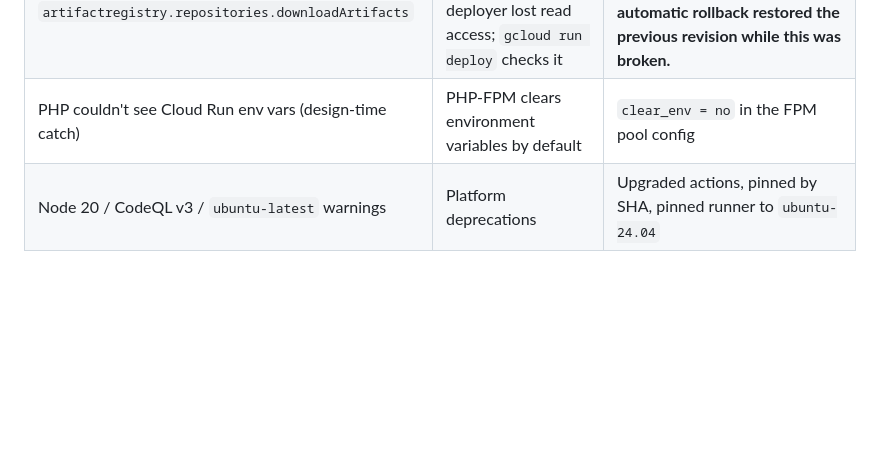
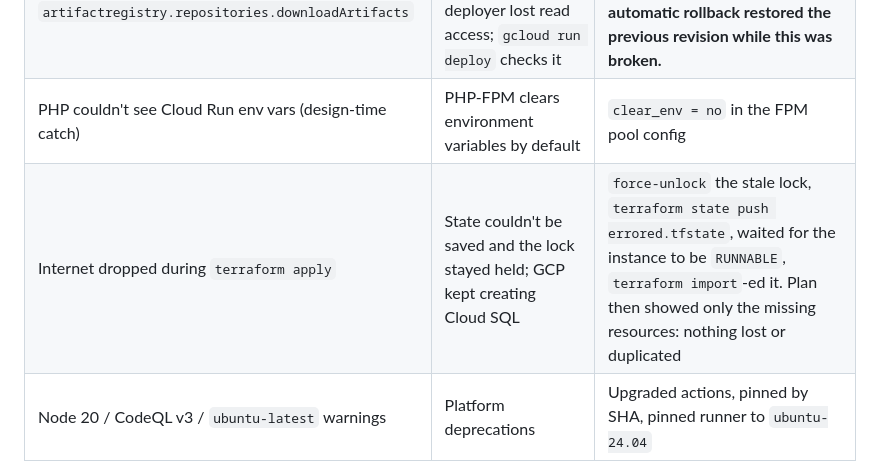
Before and after one commit to EddieByte/gcp-app-runner-cicd, a Markdown page: docs/design.md, the part around the change. Drawn GitHub-style; blank space fills up the shorter version.

```diff
--- a/docs/design.md
+++ b/docs/design.md
@@ -85,4 +85,5 @@ guard ─► test ─► build ─► Trivy gate ─► push ─► deploy ─
 | `trivy-action@0.28.0` not found | Upstream renamed tags with a `v` prefix | Pinned `v0.36.0` **by commit SHA** (and later every action) |
 | Deploy denied: `artifactregistry.repositories.downloadArtifacts` | After splitting builder/deployer identities, the deployer lost read access; `gcloud run deploy` checks it | Granted `artifactregistry.reader` on the one repository. **The automatic rollback restored the previous revision while this was broken.** |
 | PHP couldn't see Cloud Run env vars (design-time catch) | PHP-FPM clears environment variables by default | `clear_env = no` in the FPM pool config |
+| Internet dropped during `terraform apply` | State couldn't be saved and the lock stayed held; GCP kept creating Cloud SQL | `force-unlock` the stale lock, `terraform state push errored.tfstate`, waited for the instance to be `RUNNABLE`, `terraform import`-ed it. Plan then showed only the missing resources: nothing lost or duplicated |
 | Node 20 / CodeQL v3 / `ubuntu-latest` warnings | Platform deprecations | Upgraded actions, pinned by SHA, pinned runner to `ubuntu-24.04` |
```
Also changed, not shown: README.md (+4 -0 lines), docs/images/cloud-build-steps.png (added), docs/images/pipeline-cloud-build-green.png (added).
